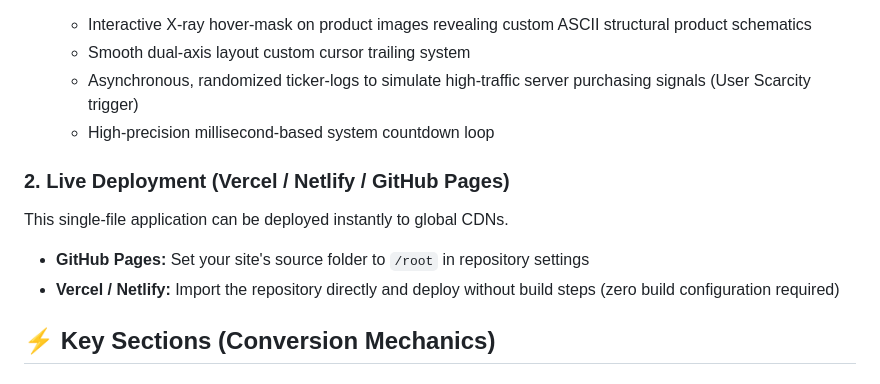
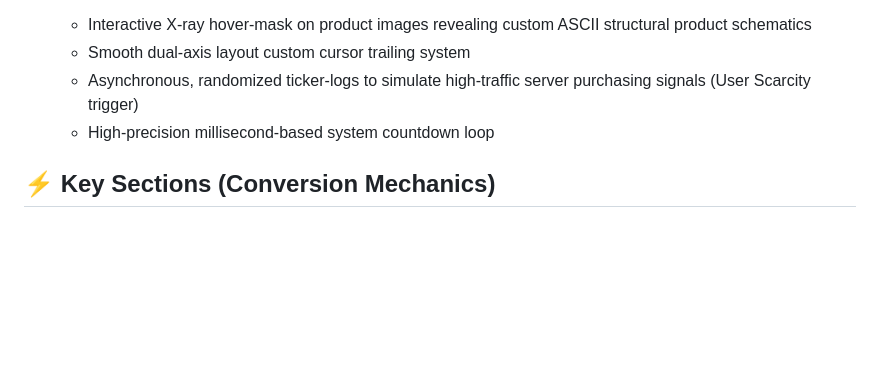
Before and after one commit to Tyoo18/KRYPT.UTILITY.Streetwear-Brand-landing-page, a Markdown page: README.md, the part around the change. GitHub-like rendering; blank space fills up the shorter version.

```diff
--- a/README.md
+++ b/README.md
@@ -50,13 +50,6 @@ Rigid structural borders, raw layout lines (1px border-neutral-800), strict angu
   - Asynchronous, randomized ticker-logs to simulate high-traffic server purchasing signals (User Scarcity trigger)
   - High-precision millisecond-based system countdown loop
 
-### 2. Live Deployment (Vercel / Netlify / GitHub Pages)
-
-This single-file application can be deployed instantly to global CDNs.
-
-- **GitHub Pages:** Set your site's source folder to `/root` in repository settings
-- **Vercel / Netlify:** Import the repository directly and deploy without build steps (zero build configuration required)
-
 ## ⚡ Key Sections (Conversion Mechanics)
 
 ### The Anti-Hero (Terminal Layout)
```
